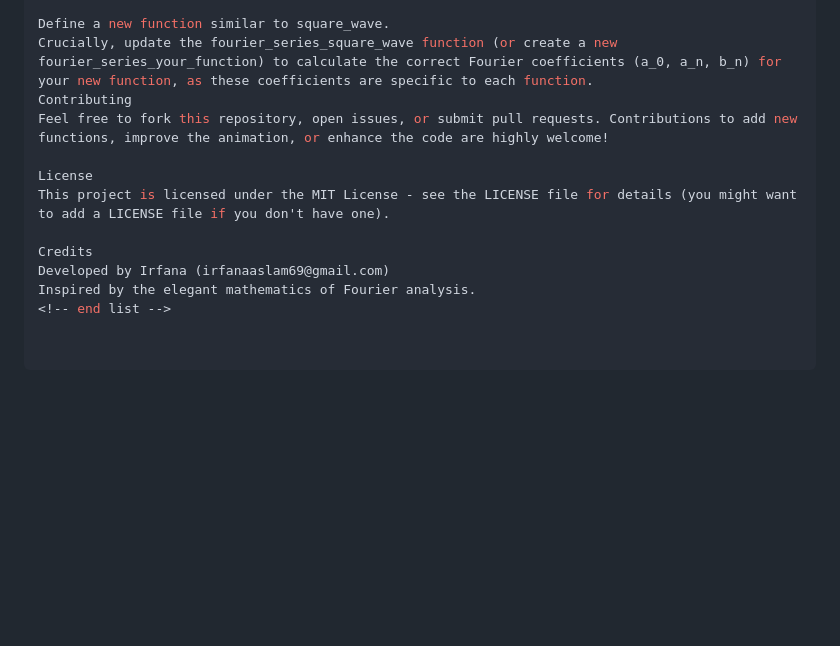
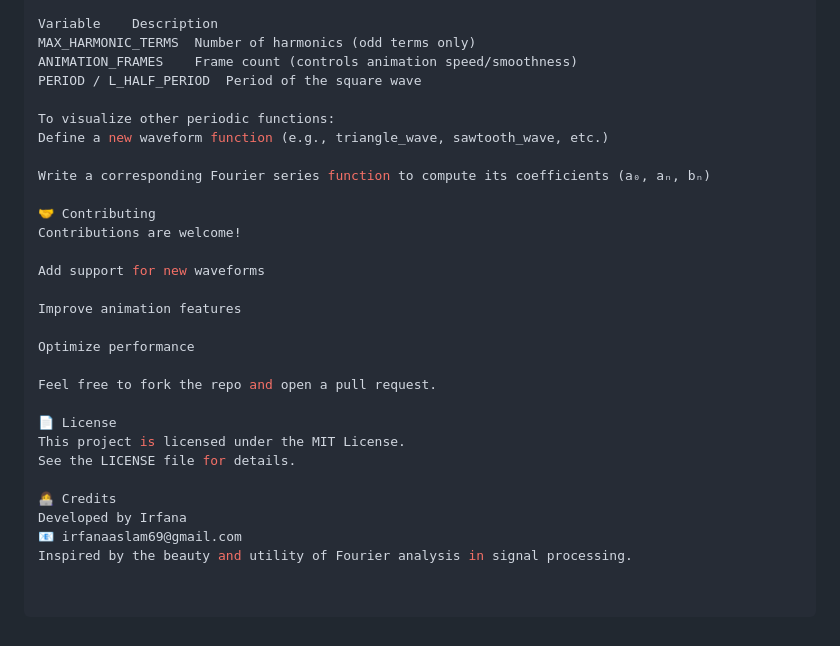
Before and after one commit to IrfanaAslam/Python-Manin, a Markdown page: Fourier Series Decomposition/README.md, the part around one of its changes. Rendered like a GitHub page; blank space fills up the shorter version.

Commit message:
Update README.md
Signed-off-by: IrfanaAslam <78956736+IrfanaAslam@users.noreply.github.com>

```diff
--- a/Fourier Series Decomposition/README.md
+++ b/Fourier Series Decomposition/README.md
@@ -65,13 +86,30 @@ Note: If you wish to visualize a different periodic function, you will need to:
 
-Define a new function similar to square_wave.
-Crucially, update the fourier_series_square_wave function (or create a new fourier_series_your_function) to calculate the correct Fourier coefficients (a_0, a_n, b_n) for your new function, as these coefficients are specific to each function.
-Contributing
-Feel free to fork this repository, open issues, or submit pull requests. Contributions to add new functions, improve the animation, or enhance the code are highly welcome!
+Variable	Description
+MAX_HARMONIC_TERMS	Number of harmonics (odd terms only)
+ANIMATION_FRAMES	Frame count (controls animation speed/smoothness)
+PERIOD / L_HALF_PERIOD	Period of the square wave
 
-License
-This project is licensed under the MIT License - see the LICENSE file for details (you might want to add a LICENSE file if you don't have one).
+To visualize other periodic functions:
+Define a new waveform function (e.g., triangle_wave, sawtooth_wave, etc.)
 
-Credits
-Developed by Irfana (irfanaaslam69@gmail.com)
-Inspired by the elegant mathematics of Fourier analysis.
-<!-- end list -->
+Write a corresponding Fourier series function to compute its coefficients (a₀, aₙ, bₙ)
+
+🤝 Contributing
+Contributions are welcome!
+
+Add support for new waveforms
+
+Improve animation features
+
+Optimize performance
+
+Feel free to fork the repo and open a pull request.
+
+📄 License
+This project is licensed under the MIT License.
+See the LICENSE file for details.
+
+👩‍💻 Credits
+Developed by Irfana
+📧 irfanaaslam69@gmail.com
+Inspired by the beauty and utility of Fourier analysis in signal processing.
```
Also changed, not shown: other parts of Fourier Series Decomposition/README.md (+65 -44 lines).
